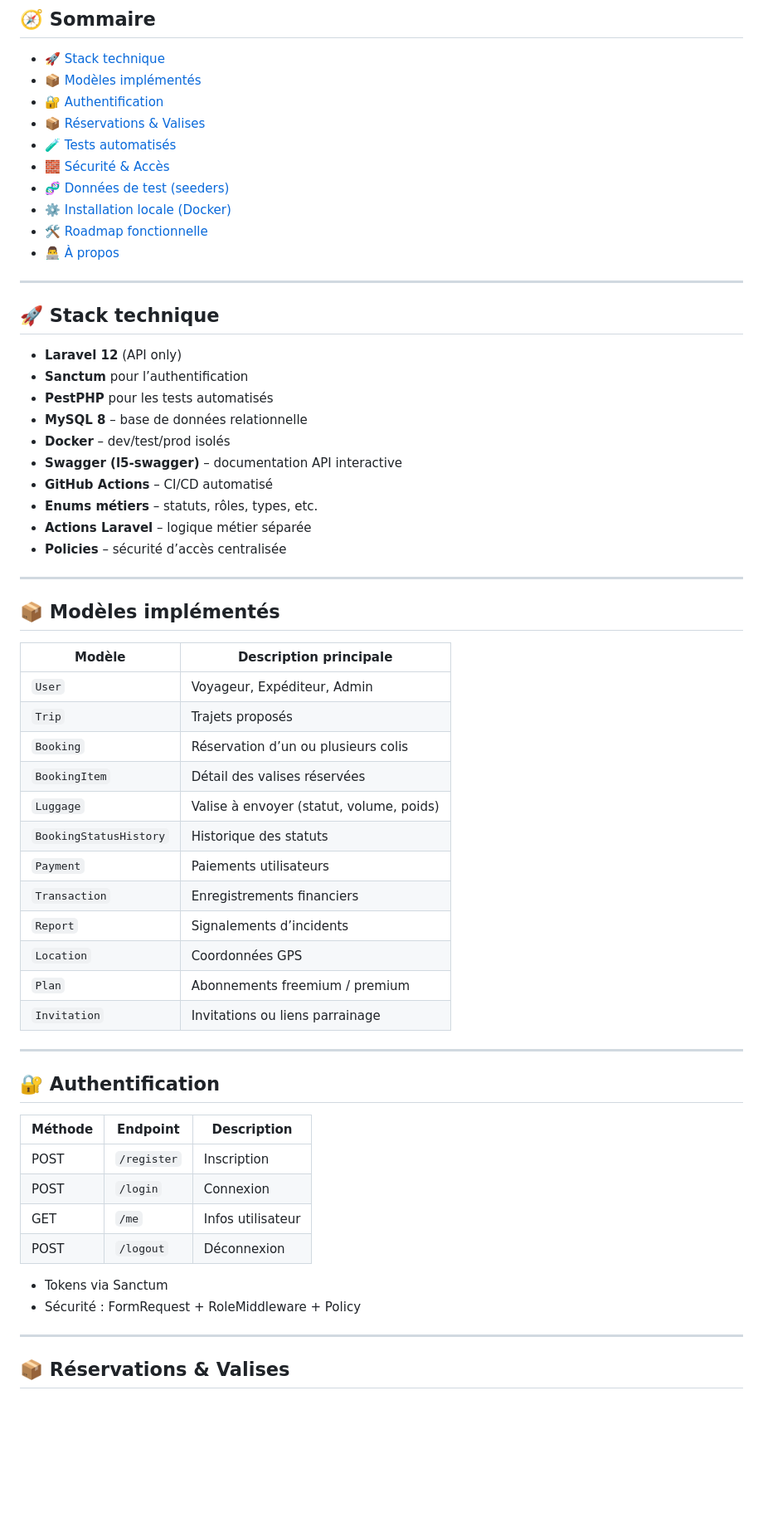
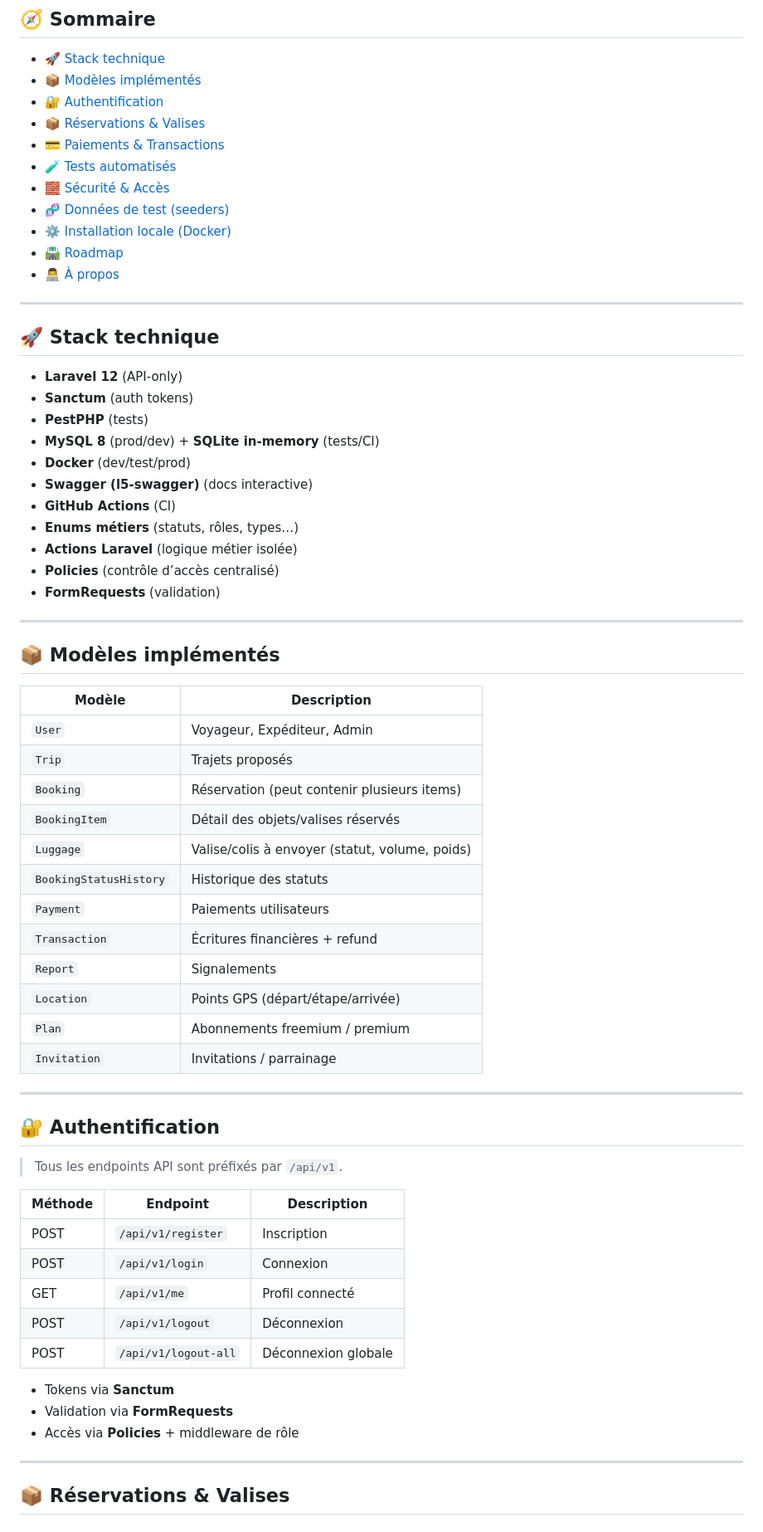
Before and after one commit to kasse222/gp-valise-api, a Markdown page: README.md, the part around one of its changes. Shown at 83% size. Drawn GitHub-style; blank space fills up the shorter version.

```diff
--- a/README.md
+++ b/README.md
@@ -14,60 +16,66 @@
 -   [📦 Modèles implémentés](#-modèles-implémentés)
 -   [🔐 Authentification](#-authentification)
 -   [📦 Réservations & Valises](#-réservations--valises)
+-   [💳 Paiements & Transactions](#-paiements--transactions)
 -   [🧪 Tests automatisés](#-tests-automatisés)
 -   [🧱 Sécurité & Accès](#-sécurité--accès)
 -   [🧬 Données de test (seeders)](#-données-de-test-seeders)
 -   [⚙️ Installation locale (Docker)](#️-installation-locale-docker)
--   [🛠️ Roadmap fonctionnelle](#️-roadmap-fonctionnelle)
+-   [🛣️ Roadmap](#️-roadmap)
 -   [👨‍💻 À propos](#-à-propos)
 
 ---
 
 ## 🚀 Stack technique
 
--   **Laravel 12** (API only)
--   **Sanctum** pour l’authentification
--   **PestPHP** pour les tests automatisés
--   **MySQL 8** – base de données relationnelle
--   **Docker** – dev/test/prod isolés
--   **Swagger (l5-swagger)** – documentation API interactive
--   **GitHub Actions** – CI/CD automatisé
--   **Enums métiers** – statuts, rôles, types, etc.
--   **Actions Laravel** – logique métier séparée
--   **Policies** – sécurité d’accès centralisée
+-   **Laravel 12** (API-only)
+-   **Sanctum** (auth tokens)
+-   **PestPHP** (tests)
+-   **MySQL 8** (prod/dev) + **SQLite in-memory** (tests/CI)
+-   **Docker** (dev/test/prod)
+-   **Swagger (l5-swagger)** (docs interactive)
+-   **GitHub Actions** (CI)
+-   **Enums métiers** (statuts, rôles, types…)
+-   **Actions Laravel** (logique métier isolée)
+-   **Policies** (contrôle d’accès centralisé)
+-   **FormRequests** (validation)
 
 ---
 
 ## 📦 Modèles implémentés
 
-| Modèle                 | Description principale                   |
-| ---------------------- | ---------------------------------------- |
-| `User`                 | Voyageur, Expéditeur, Admin              |
-| `Trip`                 | Trajets proposés                         |
-| `Booking`              | Réservation d’un ou plusieurs colis      |
-| `BookingItem`          | Détail des valises réservées             |
-| `Luggage`              | Valise à envoyer (statut, volume, poids) |
-| `BookingStatusHistory` | Historique des statuts                   |
-| `Payment`              | Paiements utilisateurs                   |
-| `Transaction`          | Enregistrements financiers               |
-| `Report`               | Signalements d’incidents                 |
-| `Location`             | Coordonnées GPS                          |
-| `Plan`                 | Abonnements freemium / premium           |
-| `Invitation`           | Invitations ou liens parrainage          |
+| Modèle                 | Description                                    |
+| ---------------------- | ---------------------------------------------- |
+| `User`                 | Voyageur, Expéditeur, Admin                    |
+| `Trip`                 | Trajets proposés                               |
+| `Booking`              | Réservation (peut contenir plusieurs items)    |
+| `BookingItem`          | Détail des objets/valises réservés             |
+| `Luggage`              | Valise/colis à envoyer (statut, volume, poids) |
+| `BookingStatusHistory` | Historique des statuts                         |
+| `Payment`              | Paiements utilisateurs                         |
+| `Transaction`          | Écritures financières + refund                 |
+| `Report`               | Signalements                                   |
+| `Location`             | Points GPS (départ/étape/arrivée)              |
+| `Plan`                 | Abonnements freemium / premium                 |
+| `Invitation`           | Invitations / parrainage                       |
 
 ---
 
 ## 🔐 Authentification
 
-| Méthode | Endpoint    | Description       |
-| ------- | ----------- | ----------------- |
-| POST    | `/register` | Inscription       |
-| POST    | `/login`    | Connexion         |
-| GET     | `/me`       | Infos utilisateur |
-| POST    | `/logout`   | Déconnexion       |
+> Tous les endpoints API sont préfixés par `/api/v1`.
 
--   Tokens via Sanctum
--   Sécurité : FormRequest + RoleMiddleware + Policy
+| Méthode | Endpoint             | Description         |
+| ------- | -------------------- | ------------------- |
+| POST    | `/api/v1/register`   | Inscription         |
+| POST    | `/api/v1/login`      | Connexion           |
+| GET     | `/api/v1/me`         | Profil connecté     |
+| POST    | `/api/v1/logout`     | Déconnexion         |
+| POST    | `/api/v1/logout-all` | Déconnexion globale |
+
+-   Tokens via **Sanctum**
+-   Validation via **FormRequests**
+-   Accès via **Policies** + middleware de rôle
 
 ---
 
```
Also changed, not shown: other parts of README.md (+103 -106 lines).
